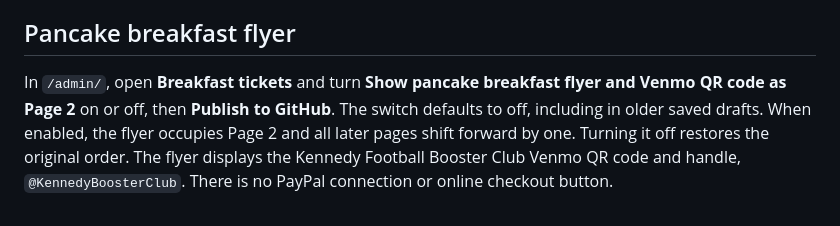
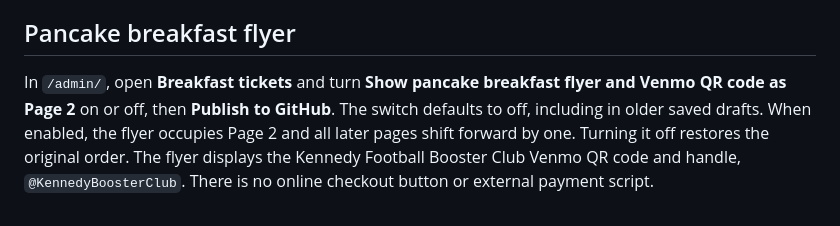
Before and after one commit to kennedyboosterclub/jfk-football-program, a Markdown page: README.md, the part around the change. GitHub-like rendering.

Commit message:
Remove obsolete payment references

```diff
--- a/README.md
+++ b/README.md
@@ -77,4 +77,4 @@ For a large roster, use **Download CSV template** in the Player roster section,
 
 ## Pancake breakfast flyer
 
-In `/admin/`, open **Breakfast tickets** and turn **Show pancake breakfast flyer and Venmo QR code as Page 2** on or off, then **Publish to GitHub**. The switch defaults to off, including in older saved drafts. When enabled, the flyer occupies Page 2 and all later pages shift forward by one. Turning it off restores the original order. The flyer displays the Kennedy Football Booster Club Venmo QR code and handle, `@KennedyBoosterClub`. There is no PayPal connection or online checkout button.
+In `/admin/`, open **Breakfast tickets** and turn **Show pancake breakfast flyer and Venmo QR code as Page 2** on or off, then **Publish to GitHub**. The switch defaults to off, including in older saved drafts. When enabled, the flyer occupies Page 2 and all later pages shift forward by one. Turning it off restores the original order. The flyer displays the Kennedy Football Booster Club Venmo QR code and handle, `@KennedyBoosterClub`. There is no online checkout button or external payment script.
```
